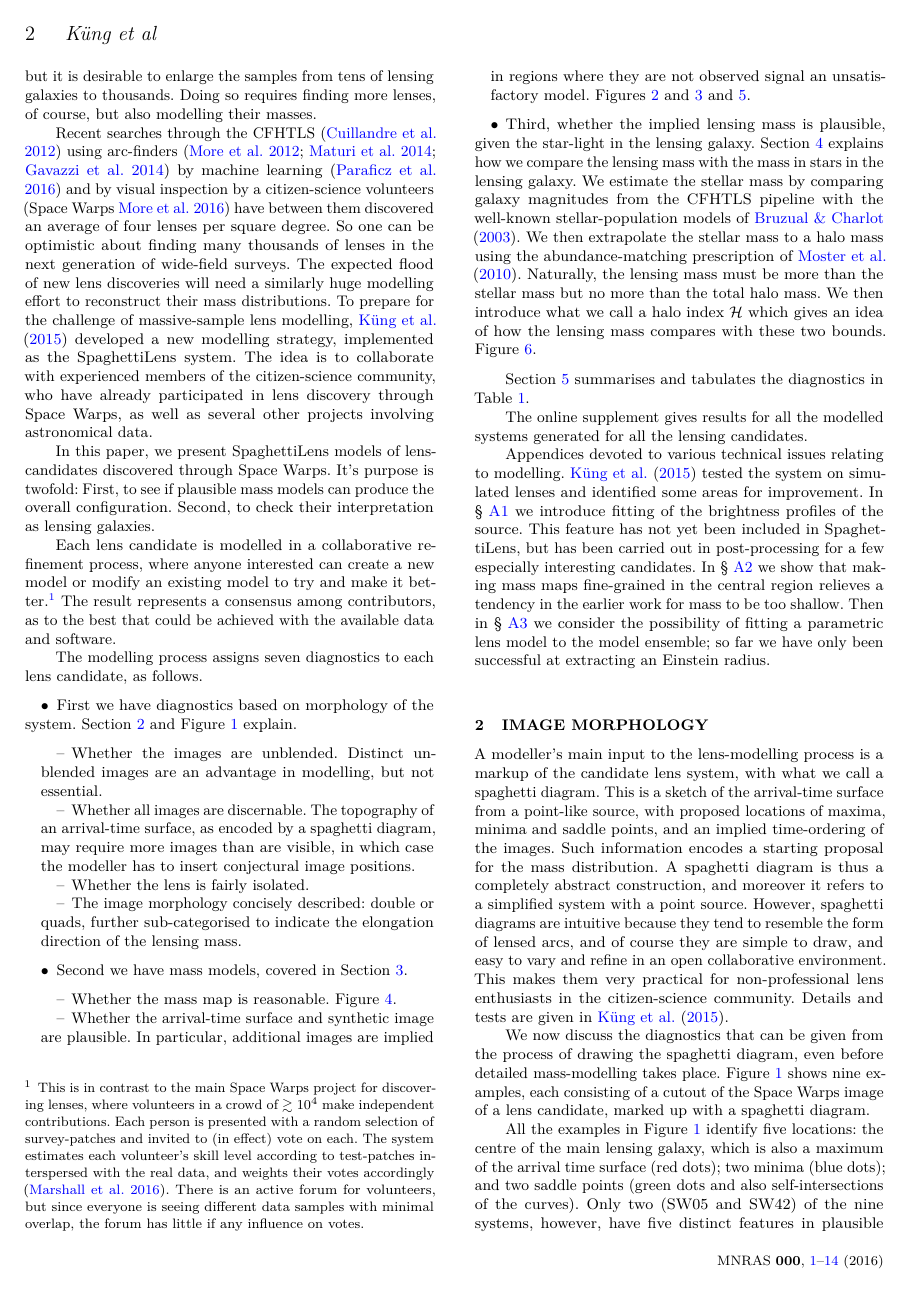
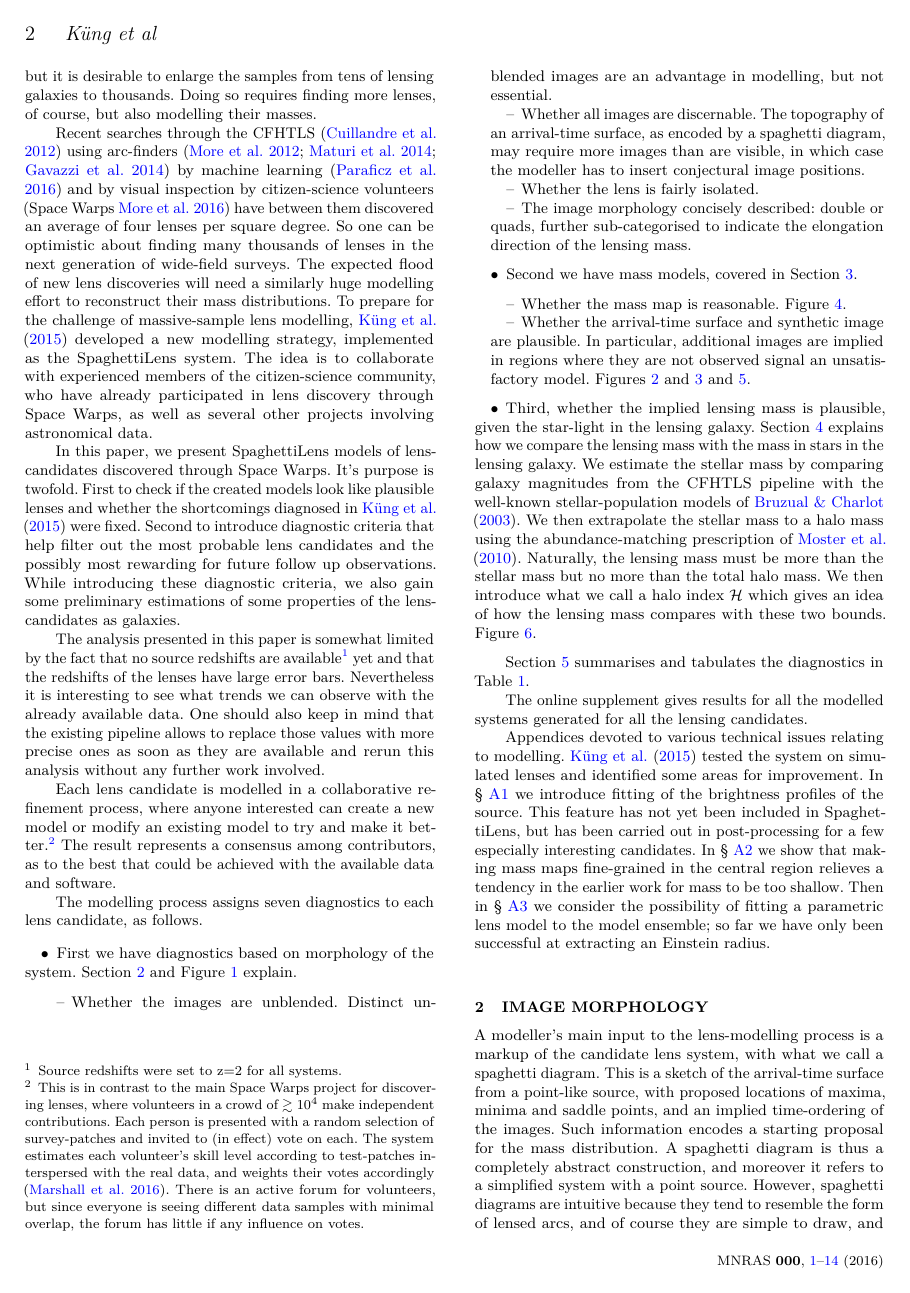
Before and after one commit to RafiKueng/p2, a LaTeX paper (paper2.tex, which reads parts/intro.tex): page 2 of 14. Compiled offline with pdfLaTeX; a LaTeX package or settings file that is missing is left out.

Commit message:
work on intro

```diff
--- a/parts/intro.tex
+++ b/parts/intro.tex
@@ -46,7 +46,7 @@ Recent searches through the CFHTLS \citep{2012SPIE.8448E..0MC} using
 arc-finders
 \citep{2012ApJ...749...38M,2014A&A...567A.111M,2014ApJ...785..144G} by
 machine learning \citep{2016A&A...592A..75P} and by visual inspection
-by a citizen-science volunteers
+by citizen-science volunteers
 \citep[Space~Warps][]{2016MNRAS.455.1191M} have between them
 discovered an average of four lenses per square degree.  So one can be
 optimistic about finding many thousands of lenses in the next
@@ -60,10 +60,20 @@ community, who have already participated in lens discovery through
 Space~Warps, as well as several other projects involving astronomical
 data.
 
-In this paper, we present SpaghettiLens models of lens-candidates
-discovered through Space~Warps.  It's purpose is twofold: First, to see if
-plausible mass models can produce the overall configuration.  Second, to
-check their interpretation as lensing galaxies.
+In this paper, we present SpaghettiLens models of lens-candidates discovered through Space~Warps.
+It's purpose is twofold.
+First to check if the created models look like plausible lenses and whether the shortcomings diagnosed in \cite{2015MNRAS.447.2170K} were fixed.
+Second to introduce diagnostic criteria that help filter out the most probable lens candidates and the possibly most rewarding for future follow up observations.
+While introducing these diagnostic criteria, we also gain some preliminary estimations of some properties of the lens-candidates as galaxies.
+
+
+The analysis presented in this paper is somewhat limited by the fact that no source redshifts are available\footnote{Source redshifts were set to z=2 for all systems.} yet and that the redshifts of the lenses have large error bars.
+Nevertheless it is interesting to see what trends we can observe with the already available data.
+One should also keep in mind that the existing pipeline allows to replace those values with more precise ones as soon as they are available and rerun this analysis without any further work involved.
+
+% It's purpose is twofold: First, to see if
+% plausible mass models can produce the overall configuration.  Second, to
+% check their interpretation as lensing galaxies.
 
 Each lens candidate is modelled in a collaborative refinement
 process, where anyone interested can create a new model or modify an
```
Also changed, not shown: parts/intro.tex (4 more changed lines), 1 other file.
